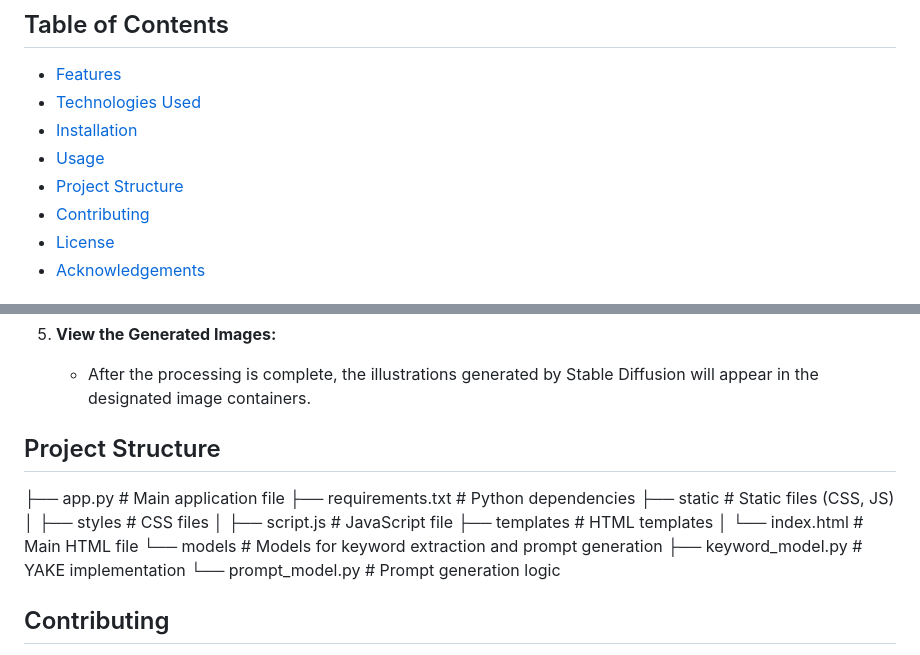
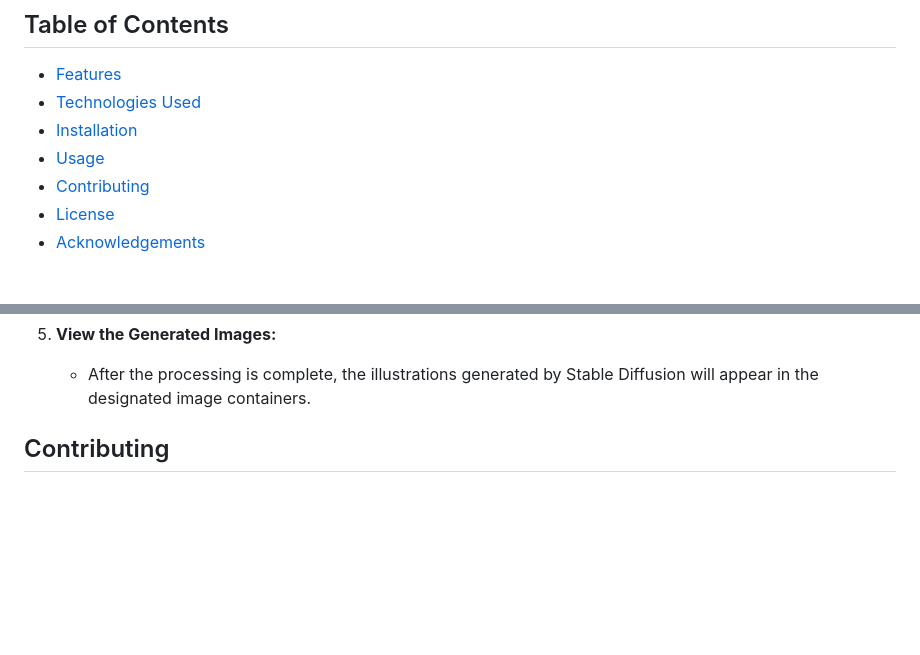
Before and after one commit to teresaacsf/ai-illustrator, a Markdown page: README.md, 2 parts joined by grey strips. Drawn GitHub-style; blank space fills up the shorter version.

```diff
--- a/README.md
+++ b/README.md
@@ -8,7 +8,6 @@ A web application built with Flask and JavaScript that allows users to illustrat
 - [Technologies Used](#technologies-used)
 - [Installation](#installation)
 - [Usage](#usage)
-- [Project Structure](#project-structure)
 - [Contributing](#contributing)
 - [License](#license)
 - [Acknowledgements](#acknowledgements)
@@ -78,18 +77,6 @@ Follow these steps to illustrate your stories using the web app:
 5. **View the Generated Images:**
    - After the processing is complete, the illustrations generated by Stable Diffusion will appear in the designated image containers.
 
-## Project Structure
-
-├── app.py               # Main application file
-├── requirements.txt      # Python dependencies
-├── static                # Static files (CSS, JS)
-│   ├── styles            # CSS files
-│   ├── script.js         # JavaScript file
-├── templates             # HTML templates
-│   └── index.html        # Main HTML file
-└── models                # Models for keyword extraction and prompt generation
-    ├── keyword_model.py  # YAKE implementation
-    └── prompt_model.py    # Prompt generation logic
 
 ## Contributing
 Contributions are welcome! Please fork the repository and submit a pull request for any enhancements or bug fixes.
```
